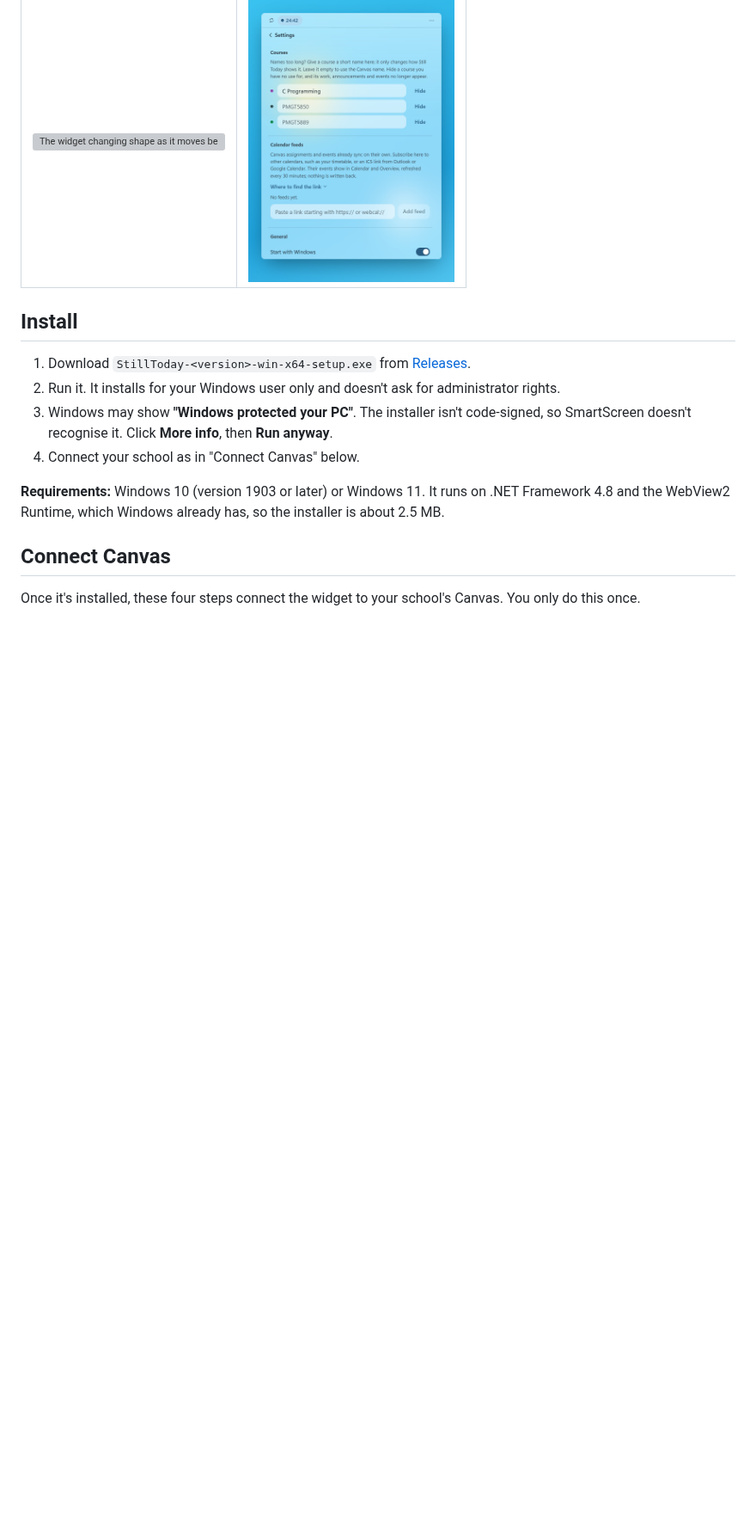
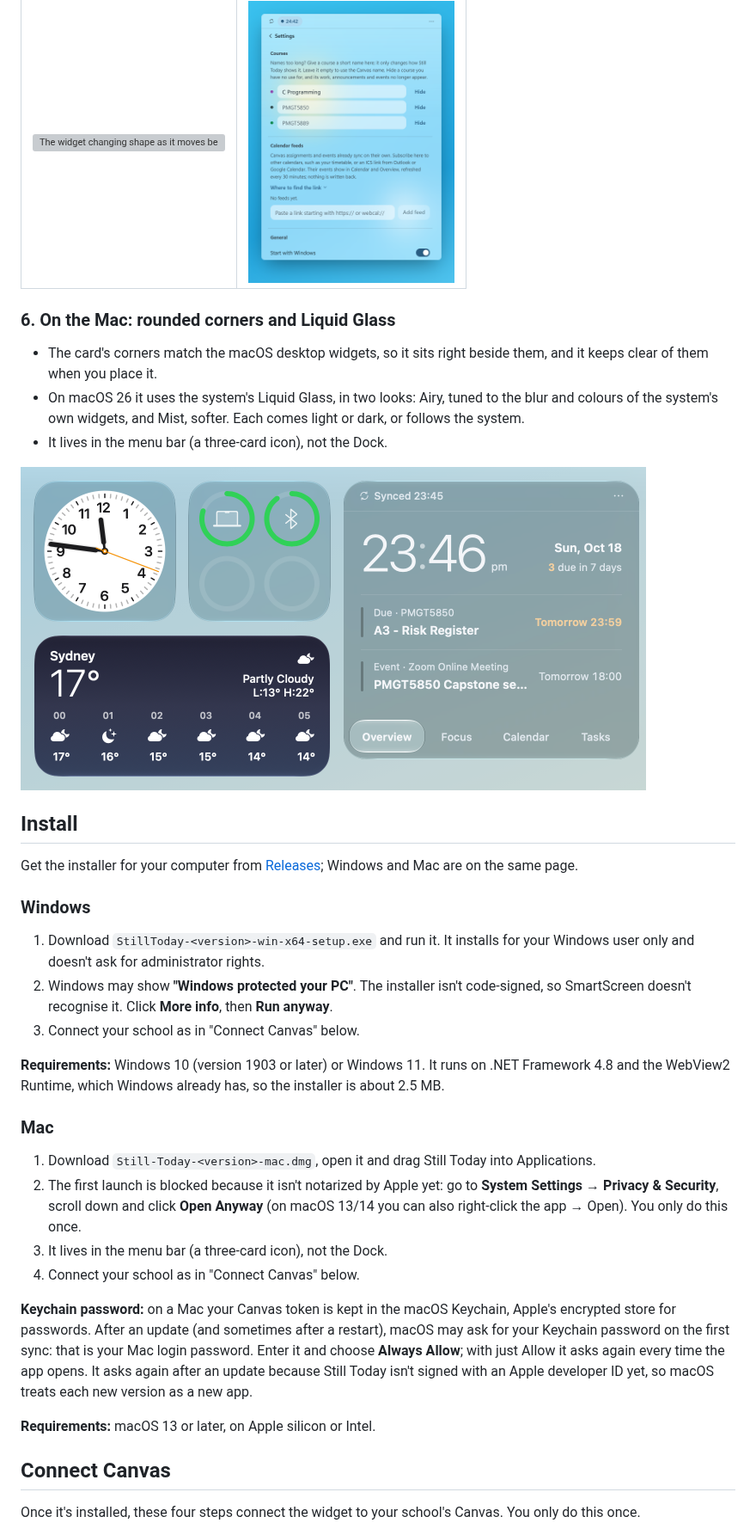
Before and after one commit to OyangDer/still-today, a Markdown page: README.en.md, the part around one of its changes. Shown at 86% size. Drawn GitHub-style; pictures changed too: docs/screenshots/en/mac-desktop.png (added); blank space fills up the shorter version; grey boxes are pictures that could not be loaded.

```diff
--- a/README.en.md
+++ b/README.en.md
@@ -67,14 +67,36 @@ The video's captions are in Chinese.
 |:---:|:---:|
 | <img src="docs/screenshots/en/morph.gif" width="248" alt="The widget changing shape as it moves between Overview, Tasks, Calendar and Focus"> | <img src="docs/screenshots/en/settings-courses.png" width="240" alt="Renaming a course in Settings"> |
 
+### 6. On the Mac: rounded corners and Liquid Glass
+
+- The card's corners match the macOS desktop widgets, so it sits right beside them, and it keeps clear of them when you place it.
+- On macOS 26 it uses the system's Liquid Glass, in two looks: Airy, tuned to the blur and colours of the system's own widgets, and Mist, softer. Each comes light or dark, or follows the system.
+- It lives in the menu bar (a three-card icon), not the Dock.
+
+<img src="docs/screenshots/en/mac-desktop.png" width="728" alt="Still Today beside the system's clock, battery and weather widgets on a Mac desktop">
+
 ## Install
 
-1. Download `StillToday-<version>-win-x64-setup.exe` from [Releases](../../releases/latest).
-2. Run it. It installs for your Windows user only and doesn't ask for administrator rights.
-3. Windows may show **"Windows protected your PC"**. The installer isn't code-signed, so SmartScreen doesn't recognise it. Click **More info**, then **Run anyway**.
+Get the installer for your computer from [Releases](../../releases/latest); Windows and Mac are on the same page.
+
+### Windows
+
+1. Download `StillToday-<version>-win-x64-setup.exe` and run it. It installs for your Windows user only and doesn't ask for administrator rights.
+2. Windows may show **"Windows protected your PC"**. The installer isn't code-signed, so SmartScreen doesn't recognise it. Click **More info**, then **Run anyway**.
+3. Connect your school as in "Connect Canvas" below.
+
+**Requirements:** Windows 10 (version 1903 or later) or Windows 11. It runs on .NET Framework 4.8 and the WebView2 Runtime, which Windows already has, so the installer is about 2.5 MB.
+
+### Mac
+
+1. Download `Still-Today-<version>-mac.dmg`, open it and drag Still Today into Applications.
+2. The first launch is blocked because it isn't notarized by Apple yet: go to **System Settings → Privacy & Security**, scroll down and click **Open Anyway** (on macOS 13/14 you can also right-click the app → Open). You only do this once.
+3. It lives in the menu bar (a three-card icon), not the Dock.
 4. Connect your school as in "Connect Canvas" below.
 
-**Requirements:** Windows 10 (version 1903 or later) or Windows 11. It runs on .NET Framework 4.8 and the WebView2 Runtime, which Windows already has, so the installer is about 2.5 MB.
+**Keychain password:** on a Mac your Canvas token is kept in the macOS Keychain, Apple's encrypted store for passwords. After an update (and sometimes after a restart), macOS may ask for your Keychain password on the first sync: that is your Mac login password. Enter it and choose **Always Allow**; with just Allow it asks again every time the app opens. It asks again after an update because Still Today isn't signed with an Apple developer ID yet, so macOS treats each new version as a new app.
+
+**Requirements:** macOS 13 or later, on Apple silicon or Intel.
 
 ## Connect Canvas
 
```
Also changed, not shown: other parts of README.en.md (+19 -11 lines), README.md (+43 -13 lines), docs/screenshots/zh/mac-desktop.png (added).
